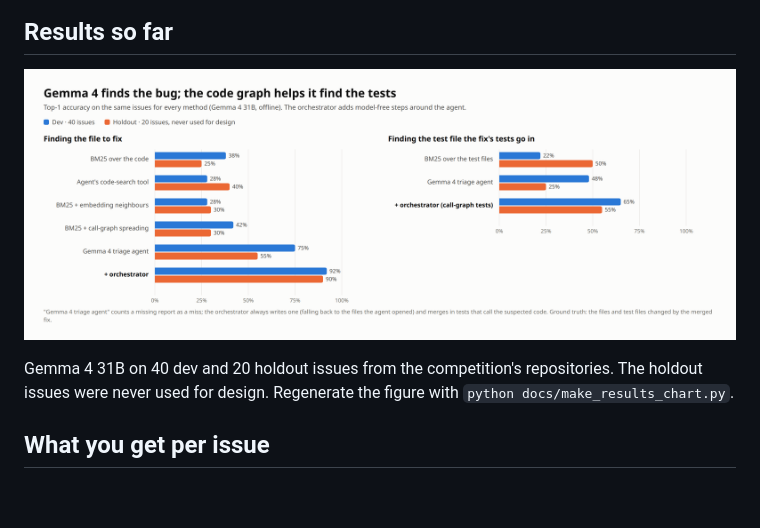
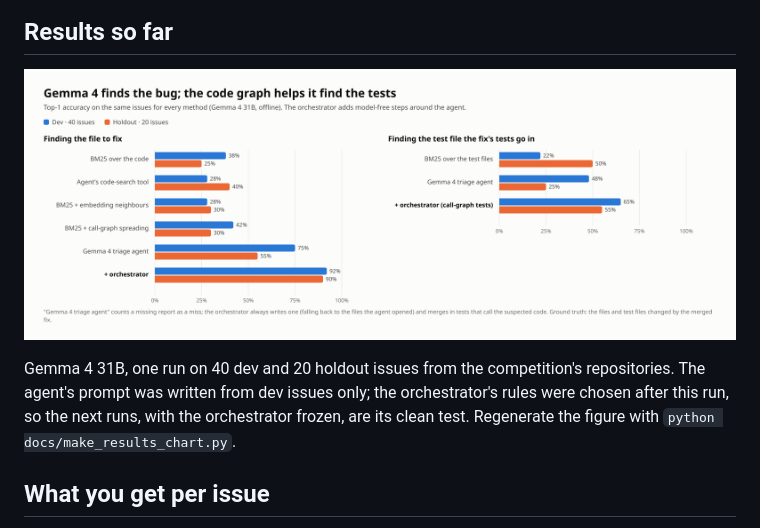
Before and after one commit to Rishikoli/gemma4-issue-triage, a Markdown page: README.md, the part around the change. GitHub-like rendering; pictures changed too: docs/results.png; blank space fills up the shorter version.

Commit message:
Results figure: don't claim the holdout was untouched by the orchestrator's design

```diff
--- a/README.md
+++ b/README.md
@@ -21,8 +21,10 @@ the fix wrong surprisingly often, and their own tests rarely notice.
 
 <p align="center"><img src="docs/results.png" alt="Top-1 accuracy. Finding the file to fix: BM25 38% dev / 25% holdout, the harness code-search tool 28/40, BM25 with embeddings 28/30, BM25 with call-graph spreading 42/30, the Gemma 4 triage agent 75/55, agent plus orchestrator 92/90. Finding the test file: BM25 22/50, agent 48/25, agent plus orchestrator with call-graph tests 65/55." width="100%"></p>
 
-Gemma 4 31B on 40 dev and 20 holdout issues from the competition's repositories. The holdout issues were
-never used for design. Regenerate the figure with `python docs/make_results_chart.py`.
+Gemma 4 31B, one run on 40 dev and 20 holdout issues from the competition's repositories. The agent's
+prompt was written from dev issues only; the orchestrator's rules were chosen after this run, so the
+next runs, with the orchestrator frozen, are its clean test. Regenerate the figure with
+`python docs/make_results_chart.py`.
 
 ## What you get per issue
 
```
Also changed, not shown: 2 other files.
